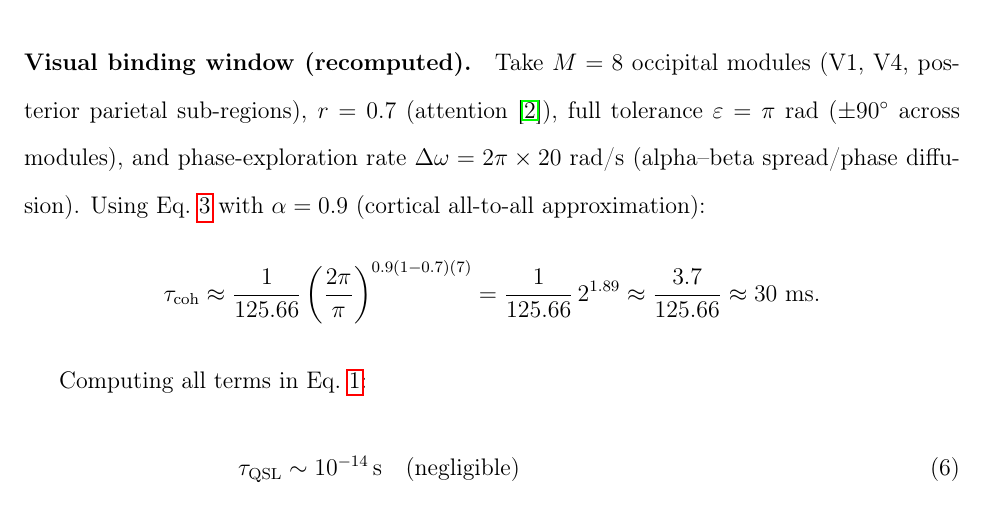
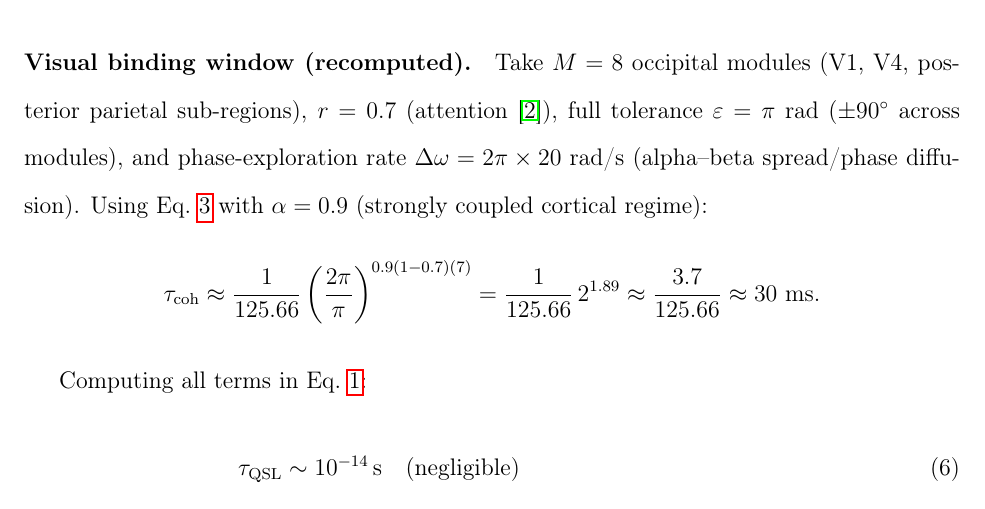
Before and after one commit to todd866/coherence-time-biosystems, a LaTeX paper (revisions/coherence_time_r1.tex): part of page 12 of 28, cut so that both start at the same text. Compiled offline with pdfLaTeX.

Commit message:
Section 3.1: Replace 'all-to-all approximation' with 'strongly coupled regime'

```diff
--- a/revisions/coherence_time_r1.tex
+++ b/revisions/coherence_time_r1.tex
@@ -208,7 +208,7 @@ Average over task epochs: $\langle r \rangle$. \textbf{Caveat}: Hilbert transfor
 Human visual perception exhibits temporal integration windows of 30--50 ms (flicker fusion at 20--30 Hz). We apply Eq.~\ref{eq:main-bound} with neural parameters.
 
 \paragraph{Visual binding window (recomputed).}
-Take $M=8$ occipital modules (V1, V4, posterior parietal sub-regions), $r=0.7$ (attention~\cite{fries2015}), full tolerance $\varepsilon=\pi$ rad ($\pm 90^\circ$ across modules), and phase-exploration rate $\Delta\omega=2\pi\times 20$ rad/s (alpha--beta spread/phase diffusion). Using Eq.~\ref{eq:coh-time} with $\alpha=0.9$ (cortical all-to-all approximation):
+Take $M=8$ occipital modules (V1, V4, posterior parietal sub-regions), $r=0.7$ (attention~\cite{fries2015}), full tolerance $\varepsilon=\pi$ rad ($\pm 90^\circ$ across modules), and phase-exploration rate $\Delta\omega=2\pi\times 20$ rad/s (alpha--beta spread/phase diffusion). Using Eq.~\ref{eq:coh-time} with $\alpha=0.9$ (strongly coupled cortical regime):
 \[
 \tau_{\mathrm{coh}} \approx \frac{1}{125.66}\left(\frac{2\pi}{\pi}\right)^{0.9(1-0.7)(7)}
 = \frac{1}{125.66}\,2^{1.89}\approx \frac{3.7}{125.66}\approx 30~\mathrm{ms}.
```
Also changed, not shown: revisions/coherence_time_r1.pdf.
